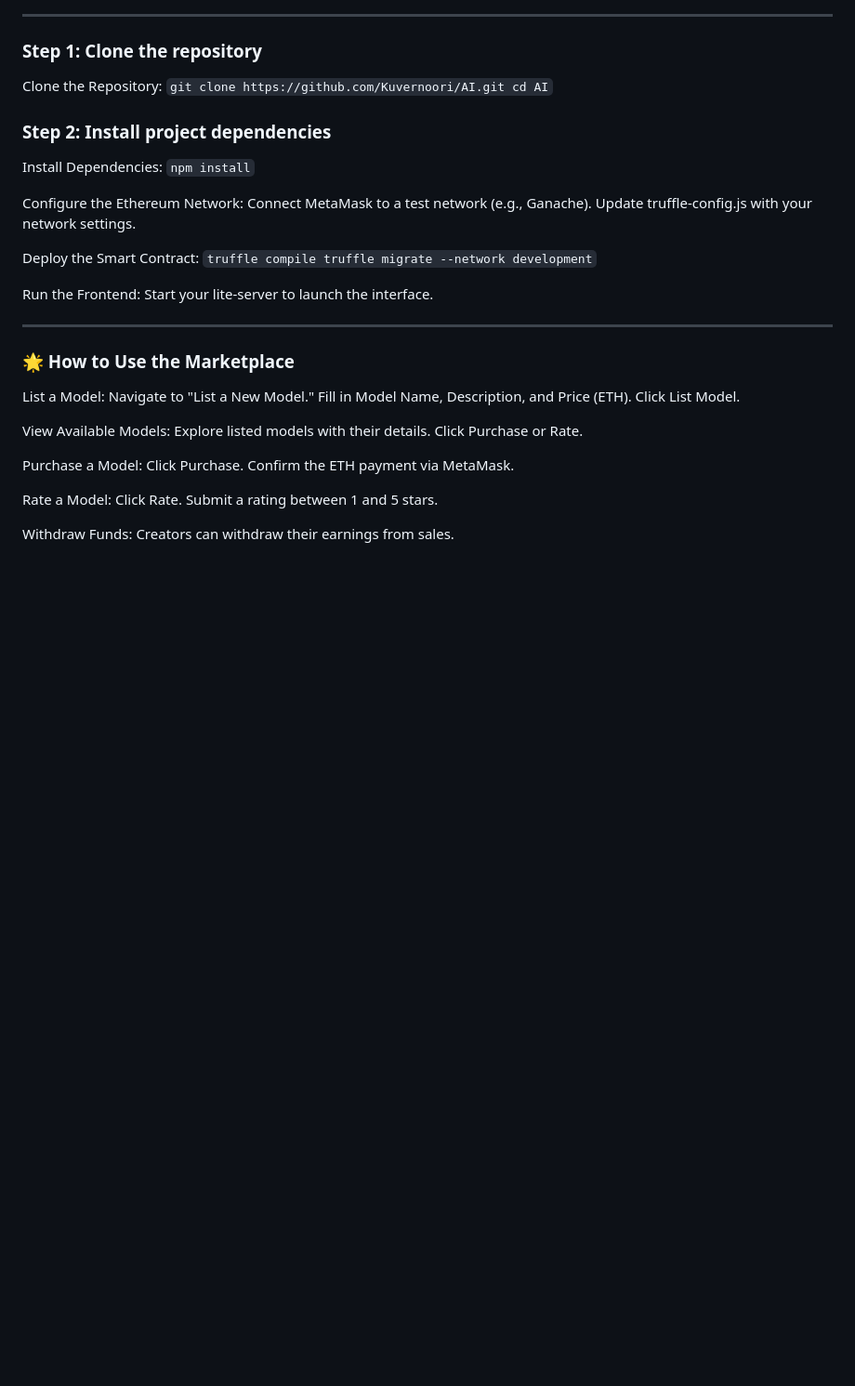
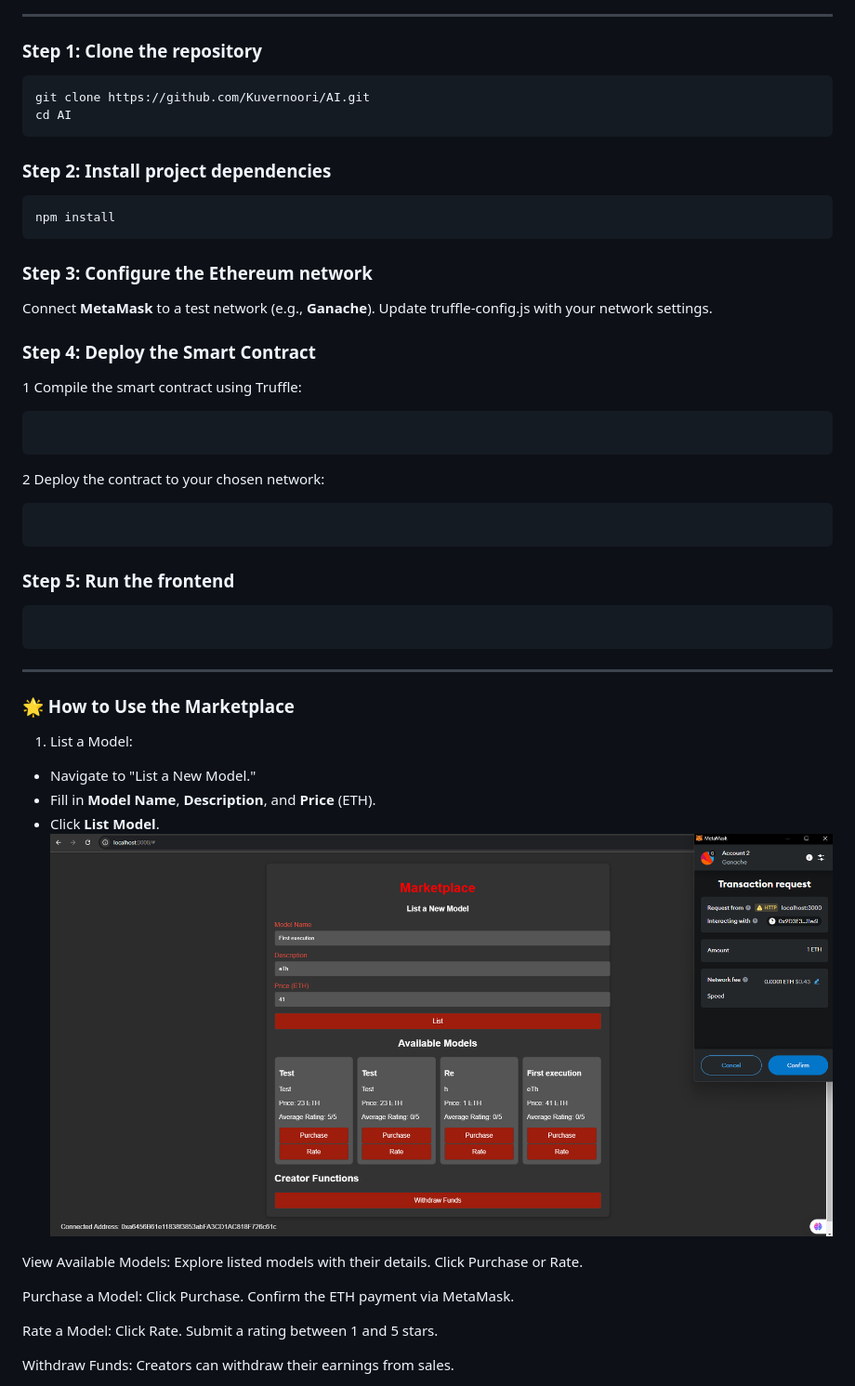
Before and after one commit to Kuvernoori/AI, a Markdown page: Readme.md, the part around the change. Shown at 93% size. Drawn GitHub-style; blank space fills up the shorter version.

````diff
--- a/Readme.md
+++ b/Readme.md
@@ -57,33 +57,38 @@ https://metamask.io/
 ### 🛠️ Steps to Set Up
 ---
 ### Step 1: Clone the repository
-Clone the Repository:
-``git clone https://github.com/Kuvernoori/AI.git
-cd AI``
-
+```
+git clone https://github.com/Kuvernoori/AI.git
+cd AI
+```
 ### Step 2: Install project dependencies
-Install Dependencies:
-`npm install`
-
-Configure the Ethereum Network:
-Connect MetaMask to a test network (e.g., Ganache).
+```
+npm install
+```
+### Step 3: Configure the Ethereum network
+Connect **MetaMask** to a test network (e.g., **Ganache**).
 Update truffle-config.js with your network settings.
 
-Deploy the Smart Contract:
-`truffle compile
-truffle migrate --network development`
+### Step 4: Deploy the Smart Contract
+1 Compile the smart contract using Truffle:
+```truffle compile
+```
+2 Deploy the contract to your chosen network:
+```truffle migrate --network development
+```
+### Step 5: Run the frontend
+```lite-server
+```
+---
 
-Run the Frontend:
-Start your lite-server to launch the interface.
-
----
 
 ### 🌟 How to Use the Marketplace
 
-List a Model:
-Navigate to "List a New Model."
-Fill in Model Name, Description, and Price (ETH).
-Click List Model.
+1. List a Model:
+- Navigate to "List a New Model."
+- Fill in **Model Name**, **Description**, and **Price** (ETH).
+- Click **List Model**.
+![](market.png)
 
 View Available Models:
 Explore listed models with their details.
````
